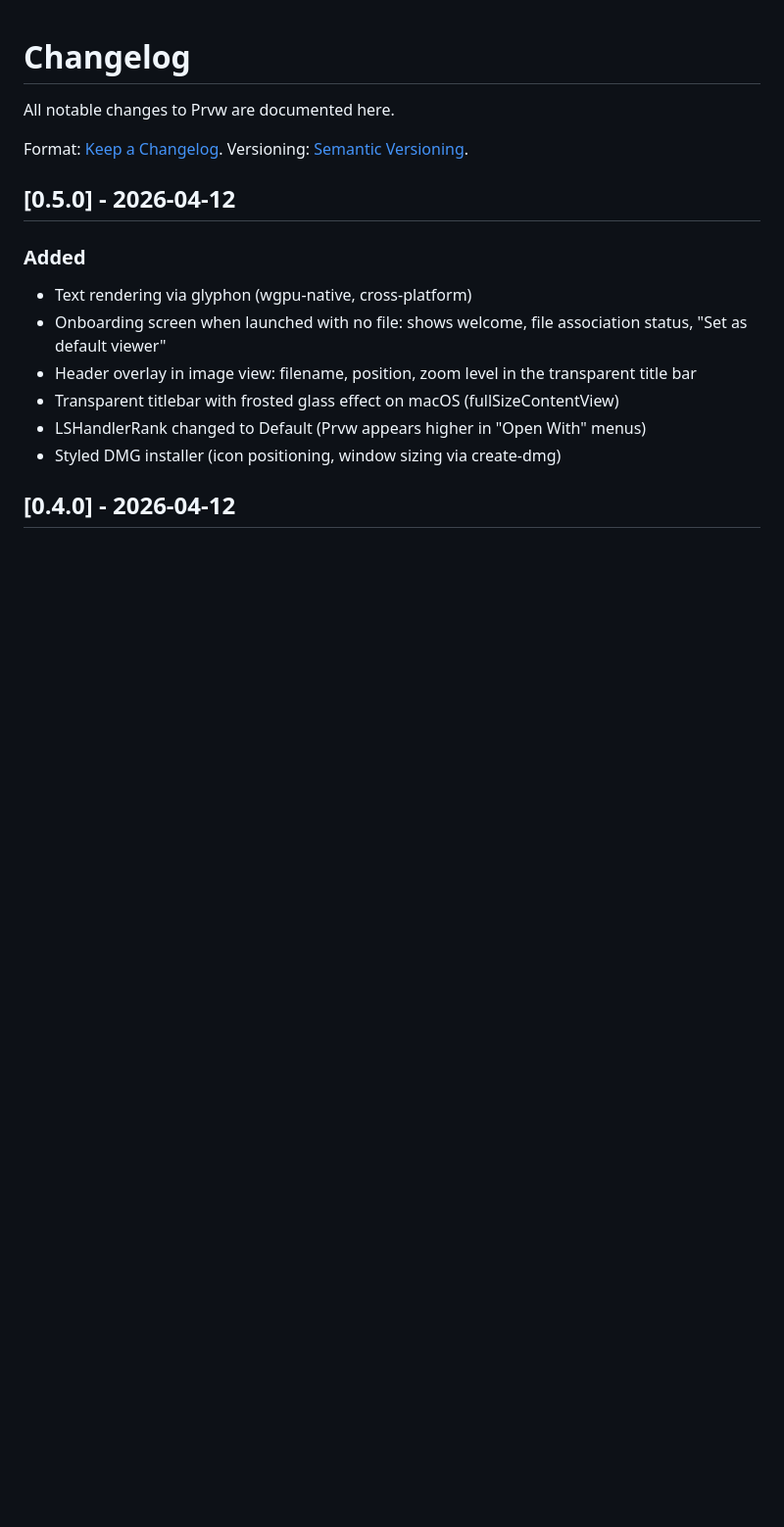
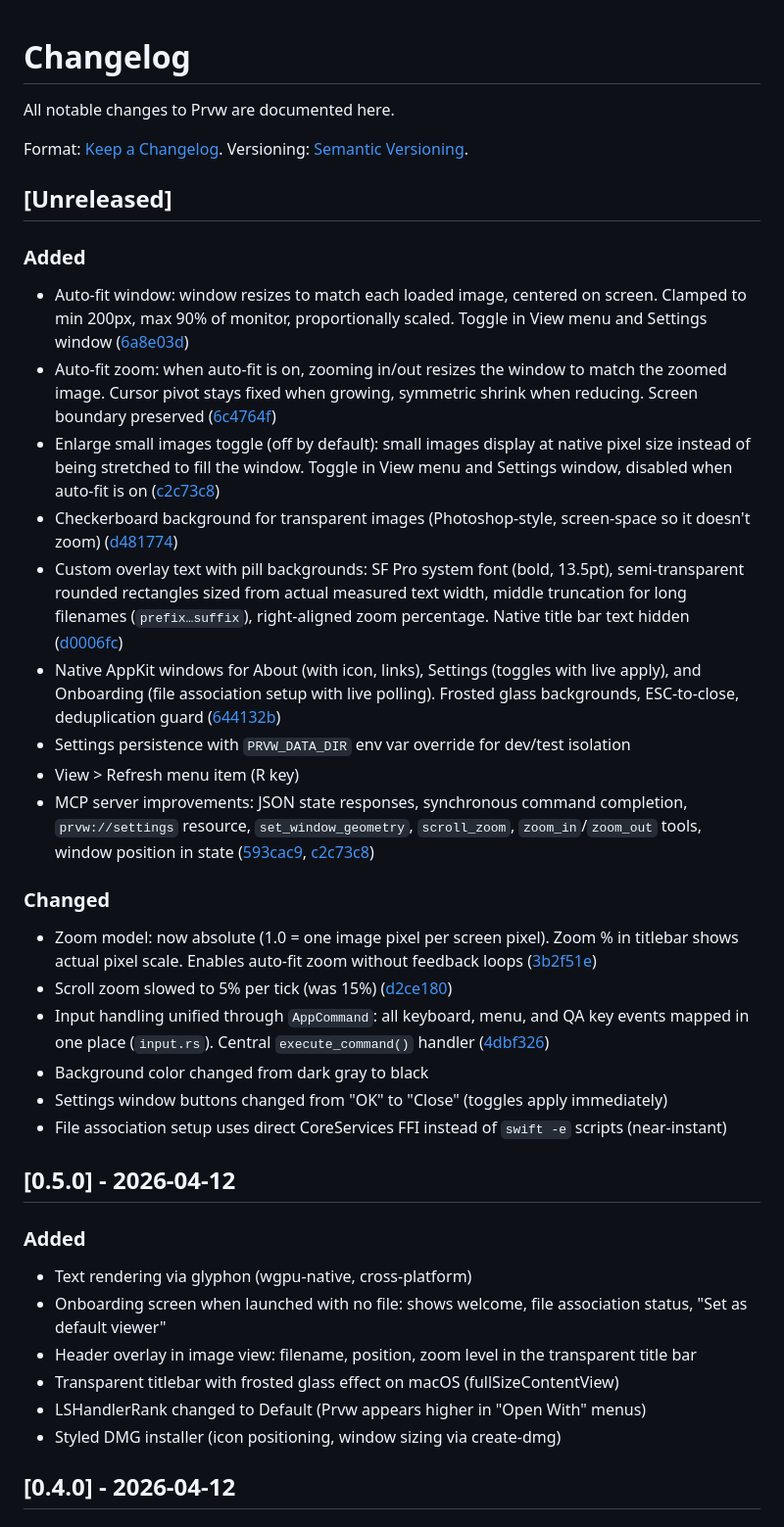
Before and after one commit to vdavid/prvw, a Markdown page: CHANGELOG.md, the part around the change. Shown at 98% size. Drawn GitHub-style; blank space fills up the shorter version.

Commit message:
Changelog for v0.6.0

```diff
--- a/CHANGELOG.md
+++ b/CHANGELOG.md
@@ -3,6 +3,49 @@
 All notable changes to Prvw are documented here.
 
 Format: [Keep a Changelog](https://keepachangelog.com/en/1.1.0/). Versioning: [Semantic Versioning](https://semver.org/).
+
+## [Unreleased]
+
+### Added
+
+- Auto-fit window: window resizes to match each loaded image, centered on screen. Clamped to min 200px, max 90% of
+  monitor, proportionally scaled. Toggle in View menu and Settings window
+  ([6a8e03d](https://github.com/vdavid/prvw/commit/6a8e03d))
+- Auto-fit zoom: when auto-fit is on, zooming in/out resizes the window to match the zoomed image. Cursor pivot stays
+  fixed when growing, symmetric shrink when reducing. Screen boundary preserved
+  ([6c4764f](https://github.com/vdavid/prvw/commit/6c4764f))
+- Enlarge small images toggle (off by default): small images display at native pixel size instead of being stretched to
+  fill the window. Toggle in View menu and Settings window, disabled when auto-fit is on
+  ([c2c73c8](https://github.com/vdavid/prvw/commit/c2c73c8))
+- Checkerboard background for transparent images (Photoshop-style, screen-space so it doesn't zoom)
+  ([d481774](https://github.com/vdavid/prvw/commit/d481774))
+- Custom overlay text with pill backgrounds: SF Pro system font (bold, 13.5pt), semi-transparent rounded rectangles
+  sized from actual measured text width, middle truncation for long filenames (`prefix…suffix`), right-aligned zoom
+  percentage. Native title bar text hidden
+  ([d0006fc](https://github.com/vdavid/prvw/commit/d0006fc))
+- Native AppKit windows for About (with icon, links), Settings (toggles with live apply), and Onboarding (file
+  association setup with live polling). Frosted glass backgrounds, ESC-to-close, deduplication guard
+  ([644132b](https://github.com/vdavid/prvw/commit/644132b))
+- Settings persistence with `PRVW_DATA_DIR` env var override for dev/test isolation
+- View > Refresh menu item (R key)
+- MCP server improvements: JSON state responses, synchronous command completion, `prvw://settings` resource,
+  `set_window_geometry`, `scroll_zoom`, `zoom_in`/`zoom_out` tools, window position in state
+  ([593cac9](https://github.com/vdavid/prvw/commit/593cac9),
+  [c2c73c8](https://github.com/vdavid/prvw/commit/c2c73c8))
+
+### Changed
+
+- Zoom model: now absolute (1.0 = one image pixel per screen pixel). Zoom % in titlebar shows actual pixel scale.
+  Enables auto-fit zoom without feedback loops
+  ([3b2f51e](https://github.com/vdavid/prvw/commit/3b2f51e))
+- Scroll zoom slowed to 5% per tick (was 15%)
+  ([d2ce180](https://github.com/vdavid/prvw/commit/d2ce180))
+- Input handling unified through `AppCommand`: all keyboard, menu, and QA key events mapped in one place (`input.rs`).
+  Central `execute_command()` handler
+  ([4dbf326](https://github.com/vdavid/prvw/commit/4dbf326))
+- Background color changed from dark gray to black
+- Settings window buttons changed from "OK" to "Close" (toggles apply immediately)
+- File association setup uses direct CoreServices FFI instead of `swift -e` scripts (near-instant)
 
 ## [0.5.0] - 2026-04-12
 
```
